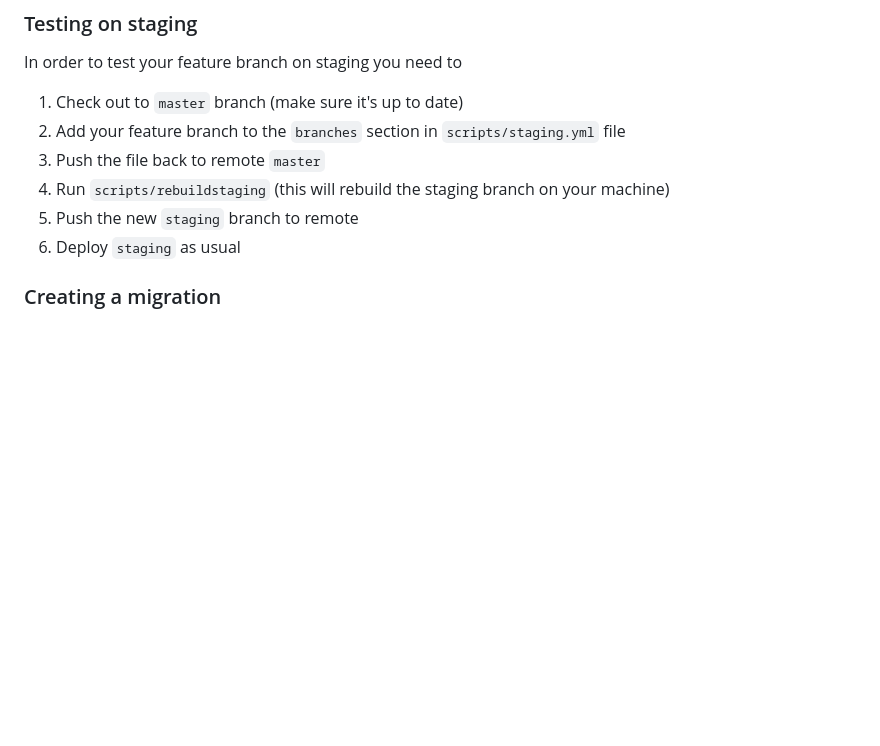
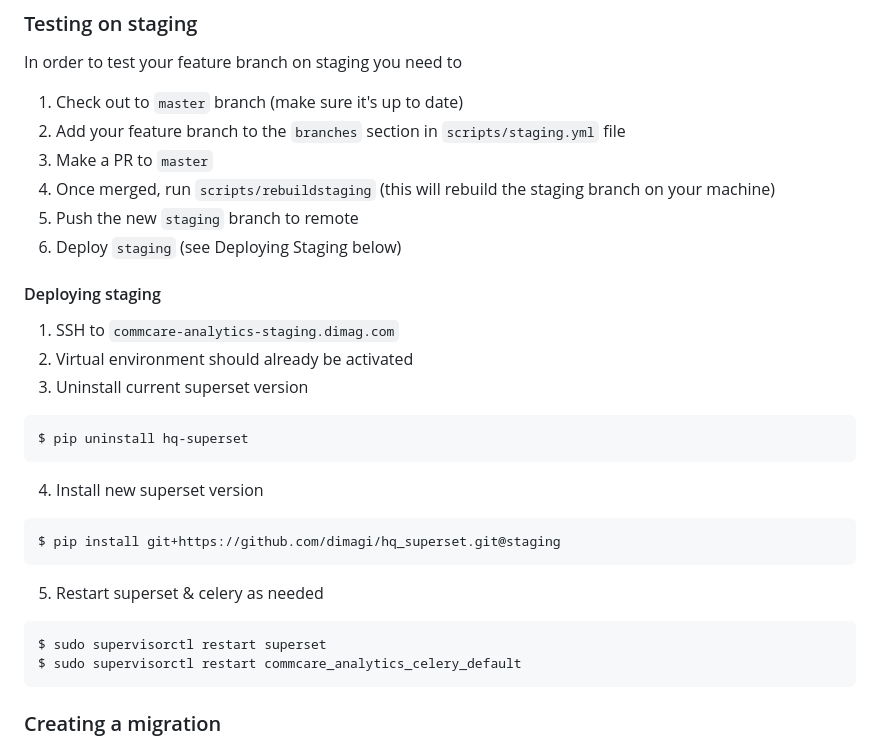
Before and after one commit to dimagi/commcare-analytics, a Markdown page: README.md, the part around the change. Rendered like a GitHub page; blank space fills up the shorter version.

Commit message:
Update README with staging deploy steps

````diff
--- a/README.md
+++ b/README.md
@@ -156,10 +156,33 @@ don't include Superset.
 In order to test your feature branch on staging you need to
 1. Check out to `master` branch (make sure it's up to date)
 2. Add your feature branch to the `branches` section in `scripts/staging.yml` file
-3. Push the file back to remote `master`
-4. Run `scripts/rebuildstaging` (this will rebuild the staging branch on your machine)
+3. Make a PR to `master`
+4. Once merged, run `scripts/rebuildstaging` (this will rebuild the staging branch on your machine)
 5. Push the new `staging` branch to remote
-6. Deploy `staging` as usual
+6. Deploy `staging` (see Deploying Staging below)
+
+#### Deploying staging
+1. SSH to `commcare-analytics-staging.dimag.com`
+2. Virtual environment should already be activated
+3. Uninstall current superset version
+
+```shell
+$ pip uninstall hq-superset
+```
+
+4. Install new superset version
+
+```shell
+$ pip install git+https://github.com/dimagi/hq_superset.git@staging
+```
+
+5. Restart superset & celery as needed
+
+```shell
+$ sudo supervisorctl restart superset
+$ sudo supervisorctl restart commcare_analytics_celery_default
+```
+
 
 
 ### Creating a migration
````
